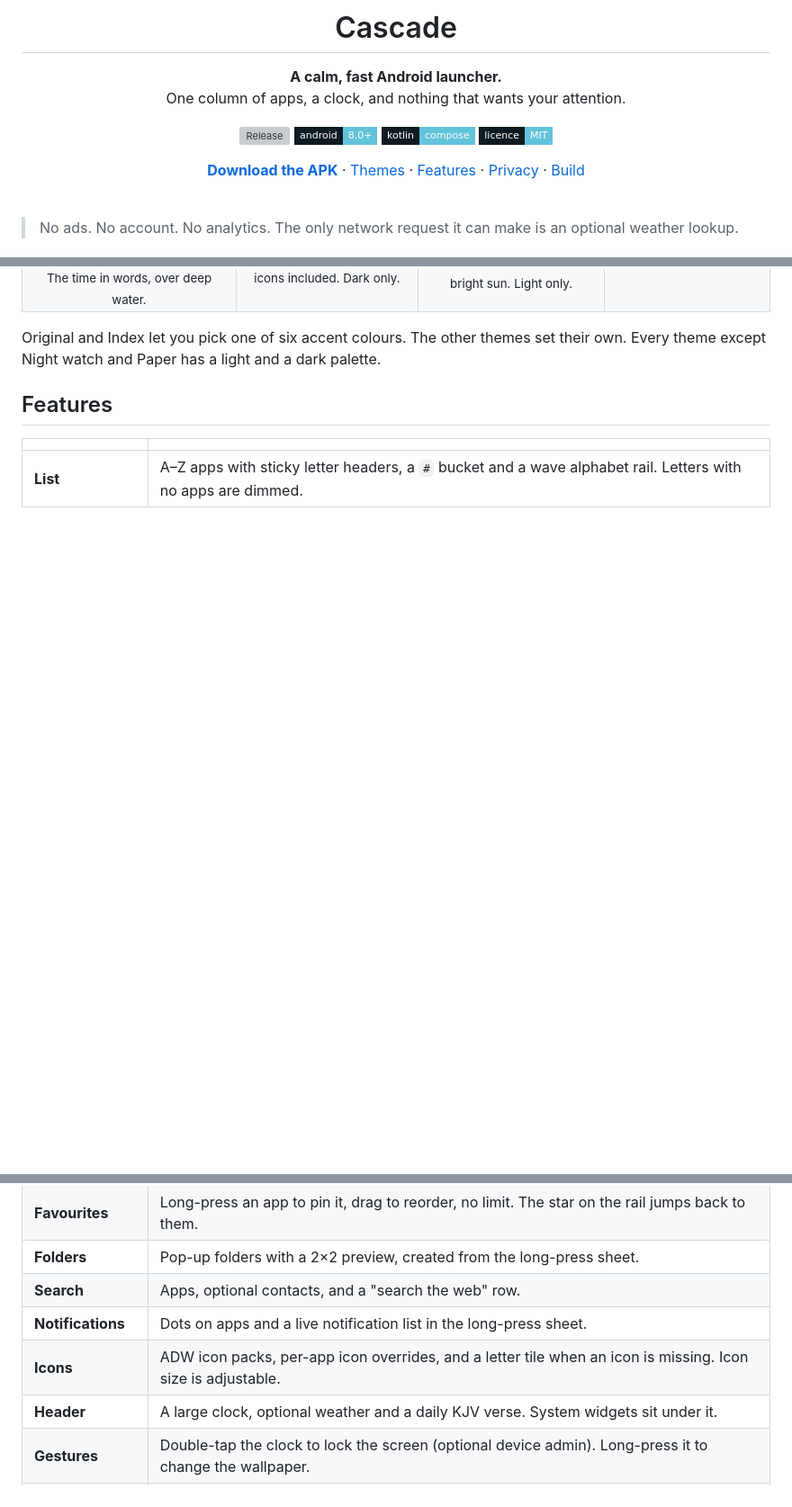
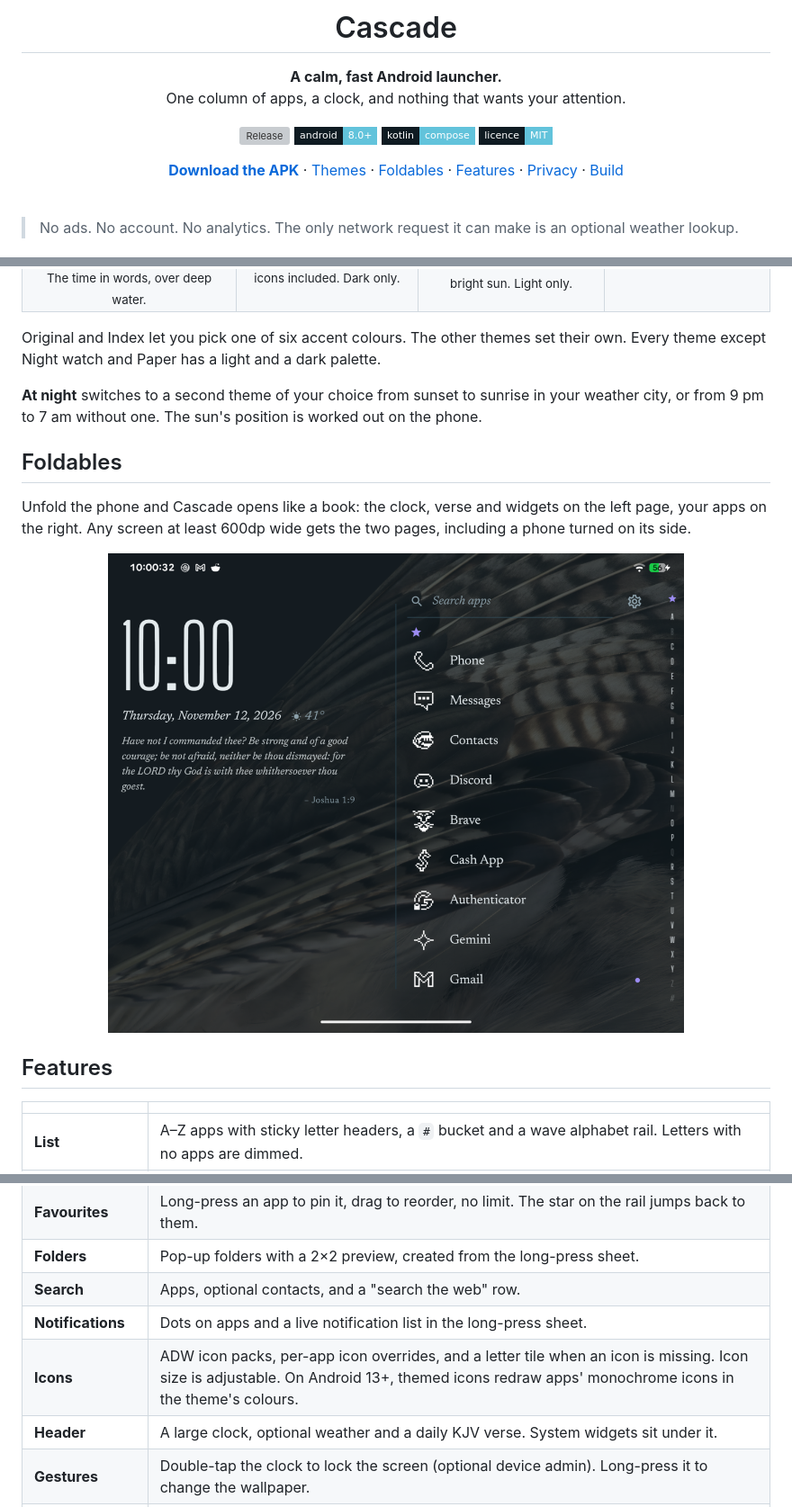
Before and after one commit to jesussaves-dev/cascade-launcher, a Markdown page: README.md, 3 parts joined by grey strips. Shown at 90% size. Drawn GitHub-style; pictures changed too: screenshots/unfolded.png (added); badges without logos; blank space fills up the shorter version; grey boxes are pictures that could not be loaded.

```diff
--- a/README.md
+++ b/README.md
@@ -12,7 +12,7 @@ One column of apps, a clock, and nothing that wants your attention.
 [![Kotlin · Compose](https://img.shields.io/badge/kotlin-compose-62C3DB?style=flat-square&logo=kotlin&logoColor=white&labelColor=0F1B22)](https://kotlinlang.org)
 [![MIT](https://img.shields.io/badge/licence-MIT-62C3DB?style=flat-square&labelColor=0F1B22)](LICENSE)
 
-[**Download the APK**](https://github.com/jesussaves-dev/cascade-launcher/releases/latest) · [Themes](#seven-themes) · [Features](#features) · [Privacy](#privacy) · [Build](#build)
+[**Download the APK**](https://github.com/jesussaves-dev/cascade-launcher/releases/latest) · [Themes](#seven-themes) · [Foldables](#foldables) · [Features](#features) · [Privacy](#privacy) · [Build](#build)
 
 </div>
 
@@ -41,6 +41,16 @@ Each theme changes the type, colours, clock, search field, section headers and a
 
 Original and Index let you pick one of six accent colours. The other themes set their own. Every theme except Night watch and Paper has a light and a dark palette.
 
+**At night** switches to a second theme of your choice from sunset to sunrise in your weather city, or from 9 pm to 7 am without one. The sun's position is worked out on the phone.
+
+## Foldables
+
+Unfold the phone and Cascade opens like a book: the clock, verse and widgets on the left page, your apps on the right. Any screen at least 600dp wide gets the two pages, including a phone turned on its side.
+
+<div align="center">
+<img src="screenshots/unfolded.png" width="640" alt="Cascade on an unfolded phone: clock and verse on the left page, favourites and the alphabet rail on the right">
+</div>
+
 ## Features
 
 |  |  |
@@ -50,7 +60,7 @@ Original and Index let you pick one of six accent colours. The other themes set
 | **Folders** | Pop-up folders with a 2×2 preview, created from the long-press sheet. |
 | **Search** | Apps, optional contacts, and a "search the web" row. |
 | **Notifications** | Dots on apps and a live notification list in the long-press sheet. |
-| **Icons** | ADW icon packs, per-app icon overrides, and a letter tile when an icon is missing. Icon size is adjustable. |
+| **Icons** | ADW icon packs, per-app icon overrides, and a letter tile when an icon is missing. Icon size is adjustable. On Android 13+, themed icons redraw apps' monochrome icons in the theme's colours. |
 | **Header** | A large clock, optional weather and a daily KJV verse. System widgets sit under it. |
 | **Gestures** | Double-tap the clock to lock the screen (optional device admin). Long-press it to change the wallpaper. |
 | **Housekeeping** | Hide apps, open app info and uninstall from the long-press sheet. |
```
Also changed, not shown: 7 other files.
